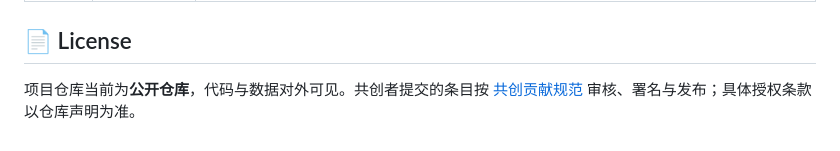
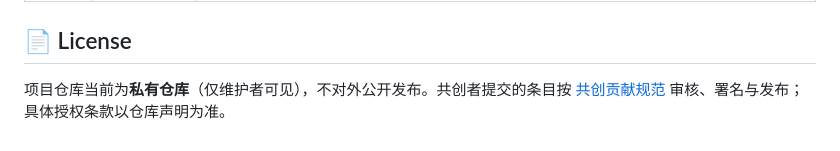
Before and after one commit to dragan2023/Worldmark, a Markdown page: README.md, the part around one of its changes. GitHub-like rendering.

```diff
--- a/README.md
+++ b/README.md
@@ -283,4 +283,4 @@ GET /api/v1/exports/landmarks.xlsx
 
 ## 📄 License
 
-项目仓库当前为**公开仓库**，代码与数据对外可见。共创者提交的条目按 [共创贡献规范](docs/共创贡献规范.md) 审核、署名与发布；具体授权条款以仓库声明为准。
+项目仓库当前为**私有仓库**（仅维护者可见），不对外公开发布。共创者提交的条目按 [共创贡献规范](docs/共创贡献规范.md) 审核、署名与发布；具体授权条款以仓库声明为准。
```
Also changed, not shown: other parts of README.md (+1 -1 lines).
